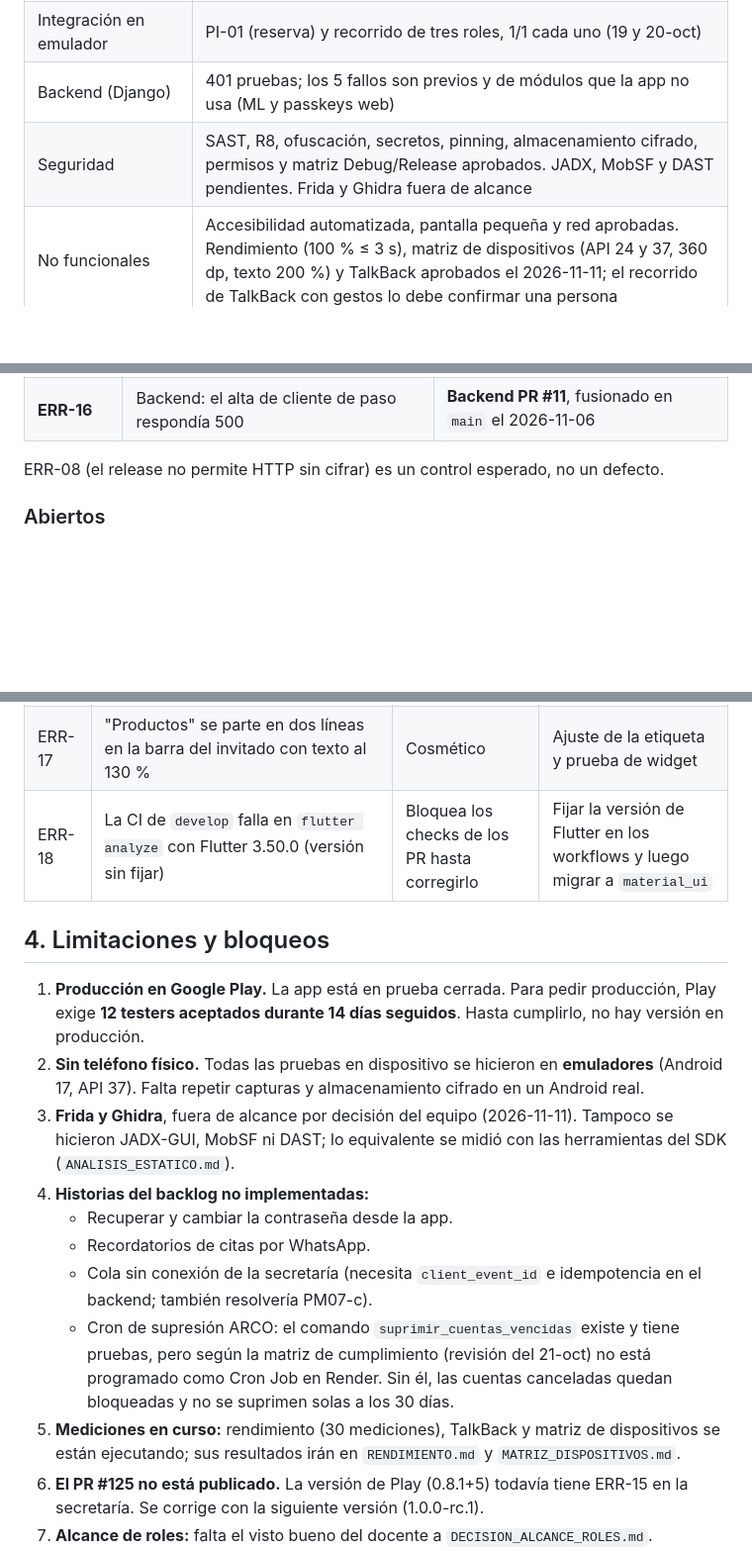
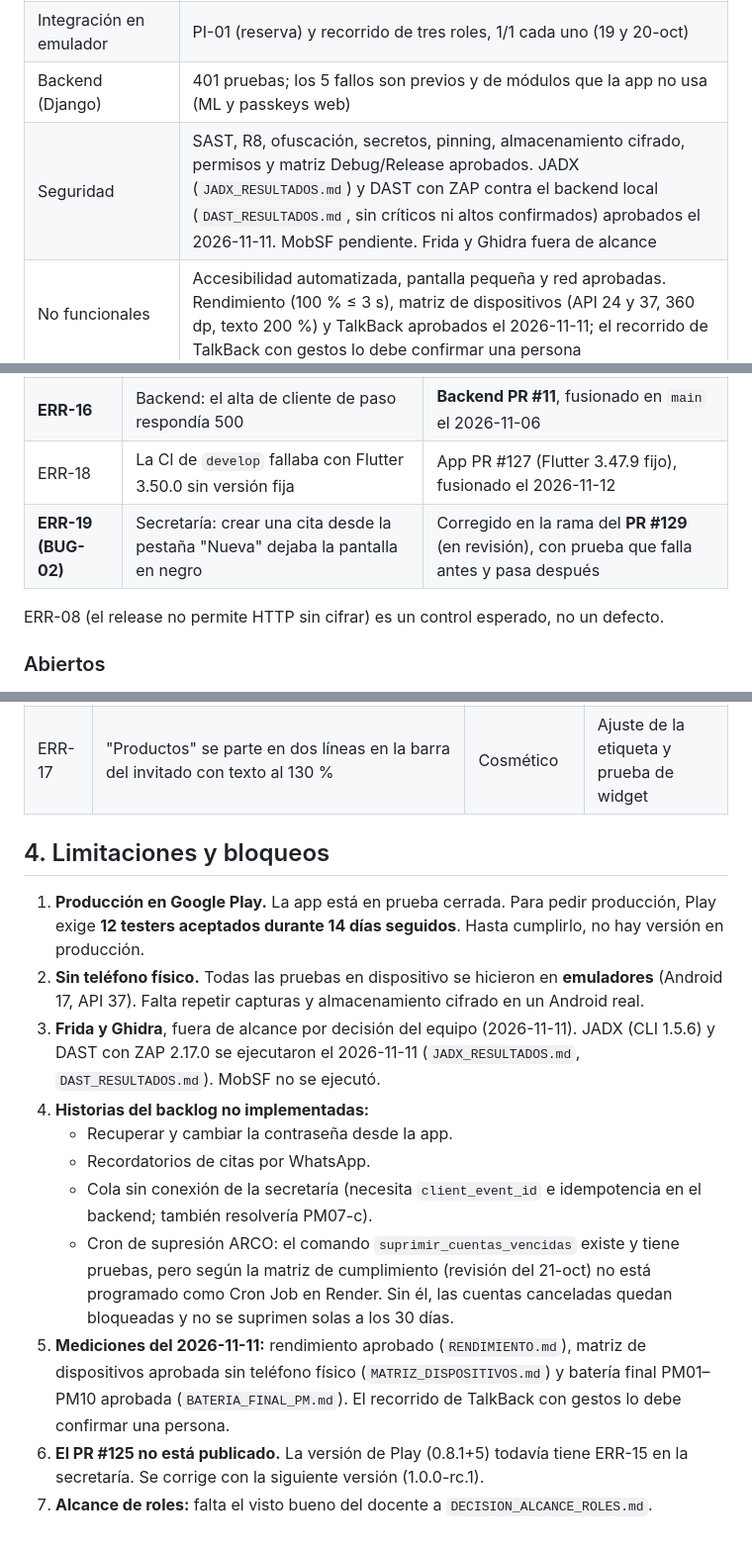
Before and after one commit to Gilberto625/MovilStyloBarberConect, a Markdown page: docs/evaluacion/ACTA_ACEPTACION.md, 3 parts joined by grey strips. Shown at 99% size. Drawn GitHub-style; blank space fills up the shorter version.

Commit message:
docs: acta y README al día con las pruebas del 11-nov
El acta ya refleja JADX, DAST, rendimiento, matriz y batería final; ERR-18
pasa a cerrados (PR #127) y se agrega ERR-19 (BUG-02). El README mostraba
la versión 0.1.0+1; la vigente es 0.8.1+5.

```diff
--- a/docs/evaluacion/ACTA_ACEPTACION.md
+++ b/docs/evaluacion/ACTA_ACEPTACION.md
@@ -35,7 +35,7 @@ Detalle y evidencia de cada fila en `CATALOGO_PRUEBAS.md`.
 | Flutter (unitarias, widget e integración HTTP) | **349 de 349** aprobadas el 2026-11-06; cobertura de líneas **79.51 %** en CI (run 42258784727) |
 | Integración en emulador | PI-01 (reserva) y recorrido de tres roles, 1/1 cada uno (19 y 20-oct) |
 | Backend (Django) | 401 pruebas; los 5 fallos son previos y de módulos que la app no usa (ML y passkeys web) |
-| Seguridad | SAST, R8, ofuscación, secretos, pinning, almacenamiento cifrado, permisos y matriz Debug/Release aprobados. JADX, MobSF y DAST pendientes. Frida y Ghidra fuera de alcance |
+| Seguridad | SAST, R8, ofuscación, secretos, pinning, almacenamiento cifrado, permisos y matriz Debug/Release aprobados. JADX (`JADX_RESULTADOS.md`) y DAST con ZAP contra el backend local (`DAST_RESULTADOS.md`, sin críticos ni altos confirmados) aprobados el 2026-11-11. MobSF pendiente. Frida y Ghidra fuera de alcance |
 | No funcionales | Accesibilidad automatizada, pantalla pequeña y red aprobadas. Rendimiento (100 % ≤ 3 s), matriz de dispositivos (API 24 y 37, 360 dp, texto 200 %) y TalkBack aprobados el 2026-11-11; el recorrido de TalkBack con gestos lo debe confirmar una persona |
 
 ### Casos críticos y altos
@@ -73,6 +73,8 @@ Fuente: `docs/evaluacion/REGISTRO_ERRORES.md`.
 | ERR-14 | Backend: reservas simultáneas duplicadas | Backend PR #6, en `main` con el #7 |
 | **ERR-15 (BUG-01)** | Secretaría: buscar clientes, cliente de paso y reprogramar fallaban con un error de tipo `Future` | **App PR #125**, fusionado en `develop` el 2026-11-12. Falta publicarlo en una versión |
 | **ERR-16** | Backend: el alta de cliente de paso respondía 500 | **Backend PR #11**, fusionado en `main` el 2026-11-06 |
+| ERR-18 | La CI de `develop` fallaba con Flutter 3.50.0 sin versión fija | App PR #127 (Flutter 3.47.9 fijo), fusionado el 2026-11-12 |
+| **ERR-19 (BUG-02)** | Secretaría: crear una cita desde la pestaña "Nueva" dejaba la pantalla en negro | Corregido en la rama del **PR #129** (en revisión), con prueba que falla antes y pasa después |
 
 ERR-08 (el release no permite HTTP sin cifrar) es un control esperado, no un defecto.
 
@@ -82,19 +84,18 @@ ERR-08 (el release no permite HTTP sin cifrar) es un control esperado, no un def
 |---|---|---|---|
 | ERR-05 | Backend: pruebas de ML que fallan desde antes (falta `matplotlib`; un mock de segmentación). En la corrida del 6-nov también fallan 3 de passkeys (web) | No afecta a la app | Corregir en el backend |
 | ERR-17 | "Productos" se parte en dos líneas en la barra del invitado con texto al 130 % | Cosmético | Ajuste de la etiqueta y prueba de widget |
-| ERR-18 | La CI de `develop` falla en `flutter analyze` con Flutter 3.50.0 (versión sin fijar) | Bloquea los checks de los PR hasta corregirlo | Fijar la versión de Flutter en los workflows y luego migrar a `material_ui` |
 
 ## 4. Limitaciones y bloqueos
 
 1. **Producción en Google Play.** La app está en prueba cerrada. Para pedir producción, Play exige **12 testers aceptados durante 14 días seguidos**. Hasta cumplirlo, no hay versión en producción.
 2. **Sin teléfono físico.** Todas las pruebas en dispositivo se hicieron en **emuladores** (Android 17, API 37). Falta repetir capturas y almacenamiento cifrado en un Android real.
-3. **Frida y Ghidra**, fuera de alcance por decisión del equipo (2026-11-11). Tampoco se hicieron JADX-GUI, MobSF ni DAST; lo equivalente se midió con las herramientas del SDK (`ANALISIS_ESTATICO.md`).
+3. **Frida y Ghidra**, fuera de alcance por decisión del equipo (2026-11-11). JADX (CLI 1.5.6) y DAST con ZAP 2.17.0 se ejecutaron el 2026-11-11 (`JADX_RESULTADOS.md`, `DAST_RESULTADOS.md`). MobSF no se ejecutó.
 4. **Historias del backlog no implementadas:**
    - Recuperar y cambiar la contraseña desde la app.
    - Recordatorios de citas por WhatsApp.
    - Cola sin conexión de la secretaría (necesita `client_event_id` e idempotencia en el backend; también resolvería PM07-c).
    - Cron de supresión ARCO: el comando `suprimir_cuentas_vencidas` existe y tiene pruebas, pero según la matriz de cumplimiento (revisión del 21-oct) no está programado como Cron Job en Render. Sin él, las cuentas canceladas quedan bloqueadas y no se suprimen solas a los 30 días.
-5. **Mediciones en curso:** rendimiento (30 mediciones), TalkBack y matriz de dispositivos se están ejecutando; sus resultados irán en `RENDIMIENTO.md` y `MATRIZ_DISPOSITIVOS.md`.
+5. **Mediciones del 2026-11-11:** rendimiento aprobado (`RENDIMIENTO.md`), matriz de dispositivos aprobada sin teléfono físico (`MATRIZ_DISPOSITIVOS.md`) y batería final PM01–PM10 aprobada (`BATERIA_FINAL_PM.md`). El recorrido de TalkBack con gestos lo debe confirmar una persona.
 6. **El PR #125 no está publicado.** La versión de Play (0.8.1+5) todavía tiene ERR-15 en la secretaría. Se corrige con la siguiente versión (1.0.0-rc.1).
 7. **Alcance de roles:** falta el visto bueno del docente a `DECISION_ALCANCE_ROLES.md`.
 8. **Dependencias:** hay tres majors pendientes (`flutter_secure_storage`, `google_fonts`, `cupertino_icons`) que requieren pruebas antes de actualizar (`AUDITORIA_DEPENDENCIAS.md`).
```
